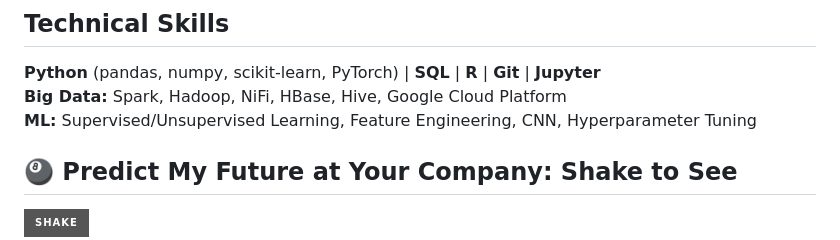
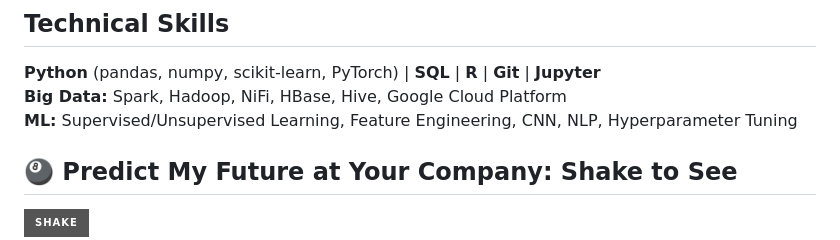
Before and after one commit to charlottealley/charlottealley.github.io, a Markdown page: README.md, the part around the change. Drawn GitHub-style; badges without logos.

Commit message:
Update ML skills in README
Added NLP to the list of machine learning skills.

```diff
--- a/README.md
+++ b/README.md
@@ -72,7 +72,7 @@ Data visualization campaign featuring dashboards, infographics, and storytelling
 ## Technical Skills
 **Python** (pandas, numpy, scikit-learn, PyTorch) | **SQL** | **R** | **Git** | **Jupyter**
 **Big Data:** Spark, Hadoop, NiFi, HBase, Hive, Google Cloud Platform
-**ML:** Supervised/Unsupervised Learning, Feature Engineering, CNN, Hyperparameter Tuning
+**ML:** Supervised/Unsupervised Learning, Feature Engineering, CNN, NLP, Hyperparameter Tuning
 
 ## 🎱 Predict My Future at Your Company: Shake to See
 [![Shake to Predict](https://img.shields.io/badge/Shake-gray?style=for-the-badge&logo=8ball)](https://charlottealley.github.io/8ball/)
```
